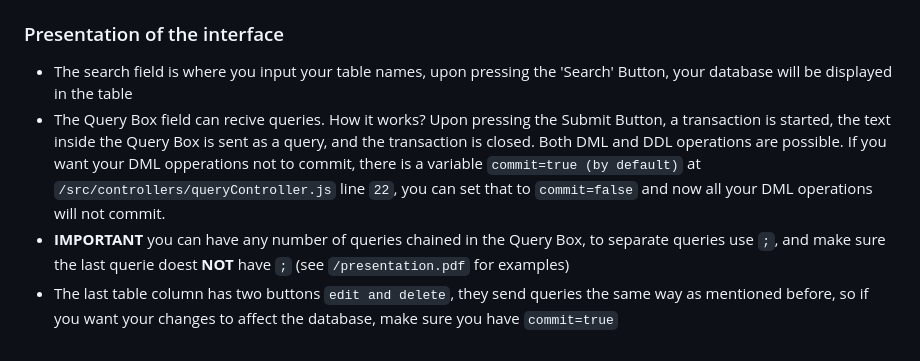
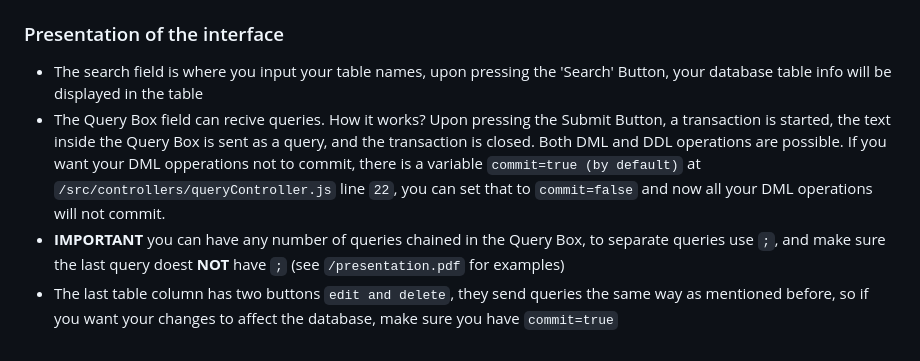
Before and after one commit to Horo27/CRUD-interface-oraclesql, a Markdown page: README.md, the part around the change. Rendered like a GitHub page.

```diff
--- a/README.md
+++ b/README.md
@@ -66,7 +66,7 @@ This project provides a simple web-based interface to interact with an Oracle SQ
 - The project was designed for a university project, the presentation pdf regarding the interface's functionality is in `/presentation.pdf` (it's in romanian)
 - If you don't have a database, the project's initial database script can be found at  `/sql/script.sql` aswell as it's conceptual diagram `/sql/conceptual.pdf`
 ### Presentation of the interface
-- The search field is where you input your table names, upon pressing the 'Search' Button, your database will be displayed in the table
+- The search field is where you input your table names, upon pressing the 'Search' Button, your database table info will be displayed in the table
 - The Query Box field can recive queries. How it works? Upon pressing the Submit Button, a transaction is started, the text inside the Query Box is sent as a query, and the transaction is closed. Both DML and DDL operations are possible. If you want your DML opperations not to commit, there is a variable `commit=true (by default)` at `/src/controllers/queryController.js` line `22`, you can set that to `commit=false` and now all your DML operations will not commit.
-- **IMPORTANT** you can have any number of queries chained in the Query Box, to separate queries use `;`, and make sure the last querie doest **NOT** have `;` (see `/presentation.pdf` for examples)
+- **IMPORTANT** you can have any number of queries chained in the Query Box, to separate queries use `;`, and make sure the last query doest **NOT** have `;` (see `/presentation.pdf` for examples)
 - The last table column has two buttons `edit and delete`, they send queries the same way as mentioned before, so if you want your changes to affect the database, make sure you have `commit=true`
```
